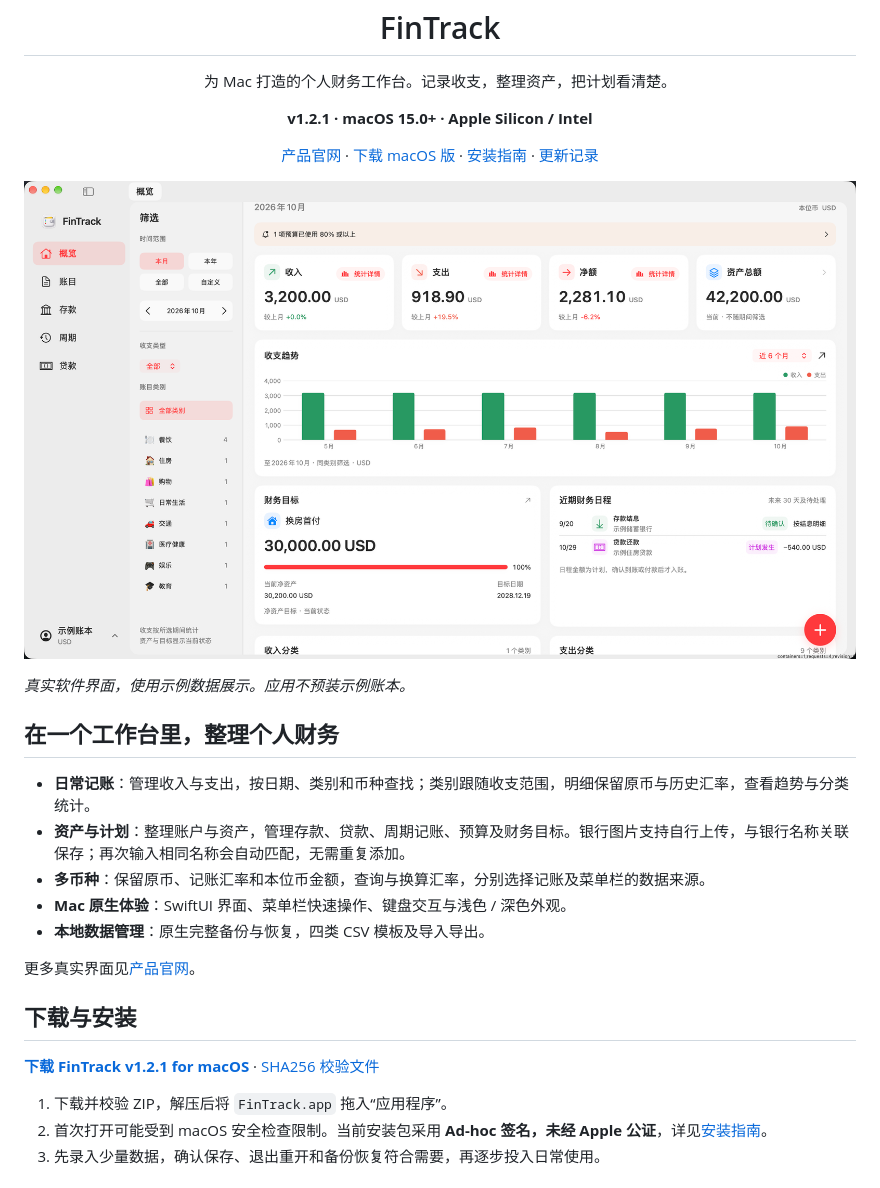
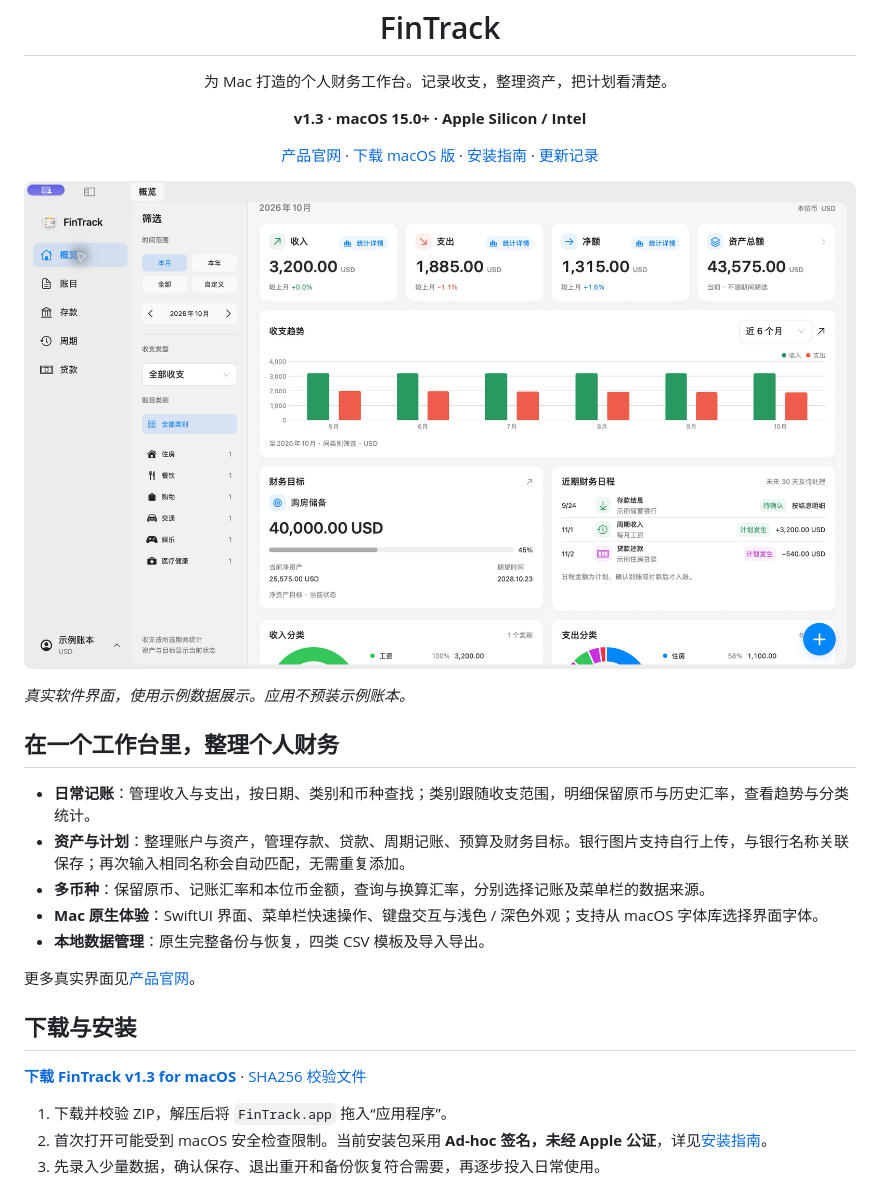
Before and after one commit to Agumuzi/FinTrack, a Markdown page: README.md, the part around the change printed below. Rendered like a GitHub page; pictures changed too: website/assets/screenshots/overview.png.

Commit message:
Publish v1.3 downloads, signed updates and refreshed product screenshots

```diff
--- a/README.md
+++ b/README.md
@@ -4,6 +4,6 @@
 
 <h1 align="center">FinTrack</h1>
 <p align="center">为 Mac 打造的个人财务工作台。记录收支，整理资产，把计划看清楚。</p>
-<p align="center"><strong>v1.2.1 · macOS 15.0+ · Apple Silicon / Intel</strong></p>
+<p align="center"><strong>v1.3 · macOS 15.0+ · Apple Silicon / Intel</strong></p>
 <p align="center">
   <a href="https://agumuzi.github.io/FinTrack/">产品官网</a> ·
@@ -21,14 +21,14 @@
 - **日常记账**：管理收入与支出，按日期、类别和币种查找；类别跟随收支范围，明细保留原币与历史汇率，查看趋势与分类统计。
 - **资产与计划**：整理账户与资产，管理存款、贷款、周期记账、预算及财务目标。银行图片支持自行上传，与银行名称关联保存；再次输入相同名称会自动匹配，无需重复添加。
 - **多币种**：保留原币、记账汇率和本位币金额，查询与换算汇率，分别选择记账及菜单栏的数据来源。
-- **Mac 原生体验**：SwiftUI 界面、菜单栏快速操作、键盘交互与浅色 / 深色外观。
+- **Mac 原生体验**：SwiftUI 界面、菜单栏快速操作、键盘交互与浅色 / 深色外观；支持从 macOS 字体库选择界面字体。
 - **本地数据管理**：原生完整备份与恢复，四类 CSV 模板及导入导出。
 
 更多真实界面见[产品官网](https://agumuzi.github.io/FinTrack/#showcase)。
 
 ## 下载与安装
 
-[**下载 FinTrack v1.2.1 for macOS**](https://github.com/Agumuzi/FinTrack/releases/download/v1.2.1/FinTrack-v1.2.1-macOS.zip) · [SHA256 校验文件](https://github.com/Agumuzi/FinTrack/releases/download/v1.2.1/SHA256.txt)
+[**下载 FinTrack v1.3 for macOS**](https://github.com/Agumuzi/FinTrack/releases/download/v1.3/FinTrack-v1.3-macOS.zip) · [SHA256 校验文件](https://github.com/Agumuzi/FinTrack/releases/download/v1.3/SHA256.txt)
 
 1. 下载并校验 ZIP，解压后将 `FinTrack.app` 拖入“应用程序”。
 2. 首次打开可能受到 macOS 安全检查限制。当前安装包采用 **Ad-hoc 签名，未经 Apple 公证**，详见[安装指南](docs/INSTALLATION.md)。
```
Also changed, not shown: other parts of README.md (+1 -1 lines), docs/INSTALLATION.md (+5 -1 lines), docs/SCREENSHOTS.md (+2 -2 lines), website/assets/screenshots/exchange.png, website/assets/screenshots/finance.png, website/assets/screenshots/records.png, 4 other files.
